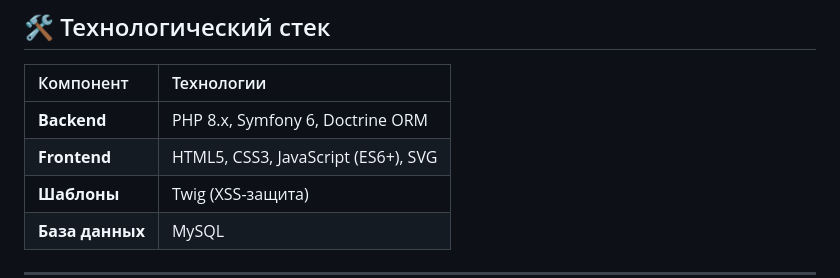
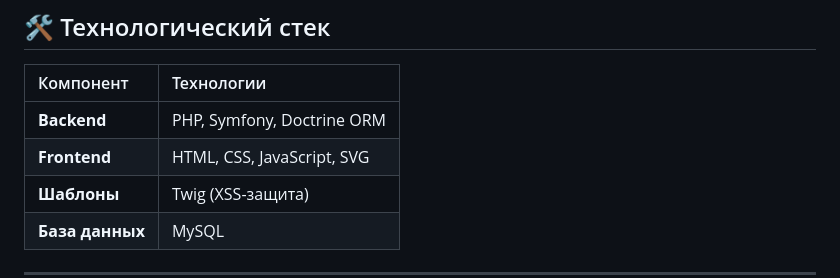
Before and after one commit to riorita41-cloud/Smart-calendar, a Markdown page: README.md, the part around the change. Drawn GitHub-style.

```diff
--- a/README.md
+++ b/README.md
@@ -55,8 +55,8 @@
 
 | Компонент | Технологии |
 | :--- | :--- |
-| **Backend** | PHP 8.x, Symfony 6, Doctrine ORM |
-| **Frontend** | HTML5, CSS3, JavaScript (ES6+), SVG |
+| **Backend** | PHP, Symfony, Doctrine ORM |
+| **Frontend** | HTML, CSS, JavaScript, SVG |
 | **Шаблоны** | Twig (XSS-защита) |
 | **База данных** | MySQL |
 
```
